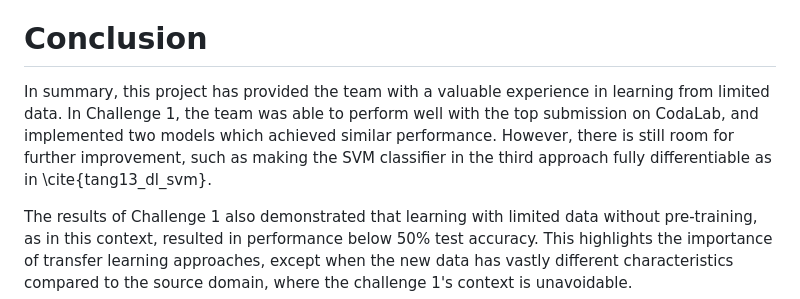
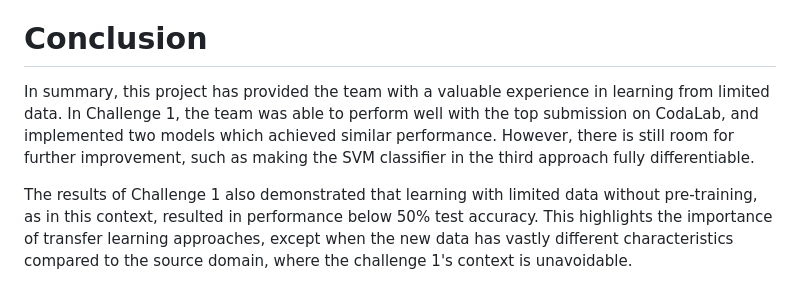
Before and after one commit to TuanTTranCS/Deep-learning_Learning-With-Limited-Data, a Markdown page: readme.md, the part around the change. Rendered like a GitHub page.

```diff
--- a/readme.md
+++ b/readme.md
@@ -23,7 +23,7 @@ For both challenges, during the development phase, the team should train and eva
 
 # Conclusion
 
-In summary, this project has provided the team with a valuable experience in learning from limited data. In Challenge 1, the team was able to perform well with the top submission on CodaLab, and implemented two models which achieved similar performance. However, there is still room for further improvement, such as making the SVM classifier in the third approach fully differentiable as in \cite{tang13_dl_svm}.
+In summary, this project has provided the team with a valuable experience in learning from limited data. In Challenge 1, the team was able to perform well with the top submission on CodaLab, and implemented two models which achieved similar performance. However, there is still room for further improvement, such as making the SVM classifier in the third approach fully differentiable.
 
 The results of Challenge 1 also demonstrated that learning with limited data without pre-training, as in this context, resulted in performance below 50\% test accuracy. This highlights the importance of transfer learning approaches, except when the new data has vastly different characteristics compared to the source domain, where the challenge 1's context is unavoidable.
 
```
